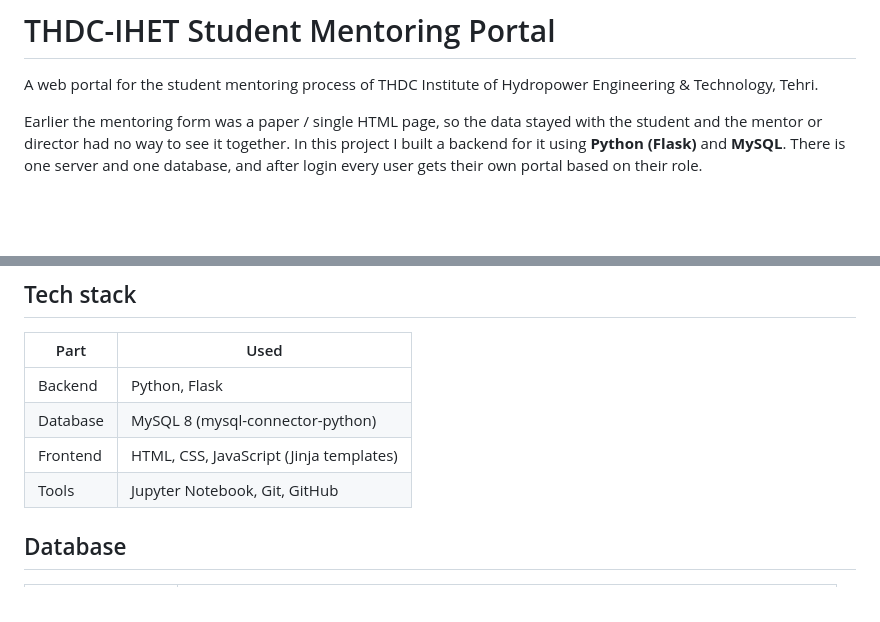
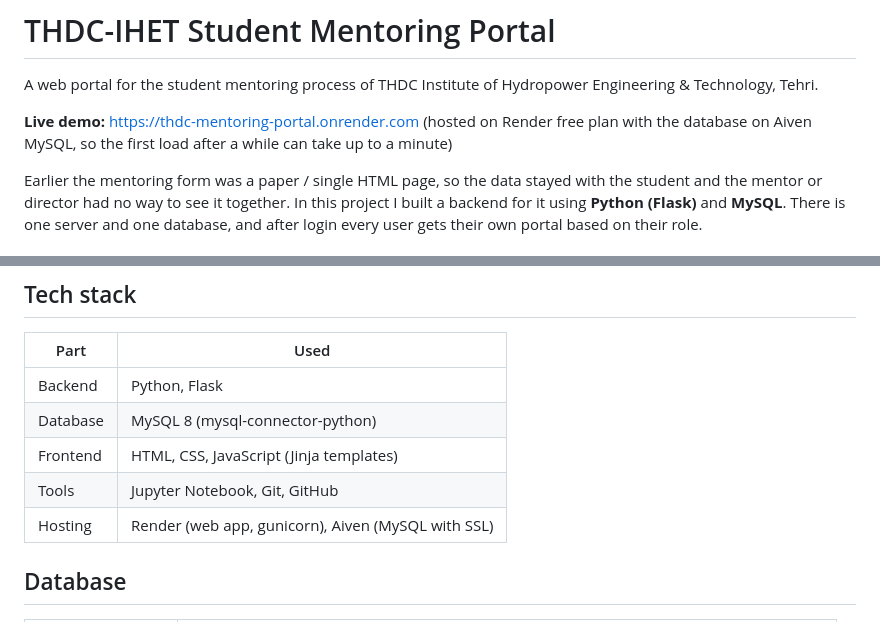
Before and after one commit to saurabhkohli626-ship-it/thdc-mentoring-portal, a Markdown page: README.md, 2 parts joined by grey strips. GitHub-like rendering; blank space fills up the shorter version.

Commit message:
Add live demo link to README

```diff
--- a/README.md
+++ b/README.md
@@ -1,6 +1,9 @@
 # THDC-IHET Student Mentoring Portal
 
 A web portal for the student mentoring process of THDC Institute of Hydropower Engineering & Technology, Tehri.
+
+**Live demo:** https://thdc-mentoring-portal.onrender.com
+(hosted on Render free plan with the database on Aiven MySQL, so the first load after a while can take up to a minute)
 
 Earlier the mentoring form was a paper / single HTML page, so the data stayed with the student and the mentor or director had no way to see it together. In this project I built a backend for it using **Python (Flask)** and **MySQL**. There is one server and one database, and after login every user gets their own portal based on their role.
 
@@ -35,6 +38,7 @@ Earlier the mentoring form was a paper / single HTML page, so the data stayed wi
 | Database | MySQL 8 (mysql-connector-python) |
 | Frontend | HTML, CSS, JavaScript (Jinja templates) |
 | Tools | Jupyter Notebook, Git, GitHub |
+| Hosting | Render (web app, gunicorn), Aiven (MySQL with SSL) |
 
 ## Database
 
```
